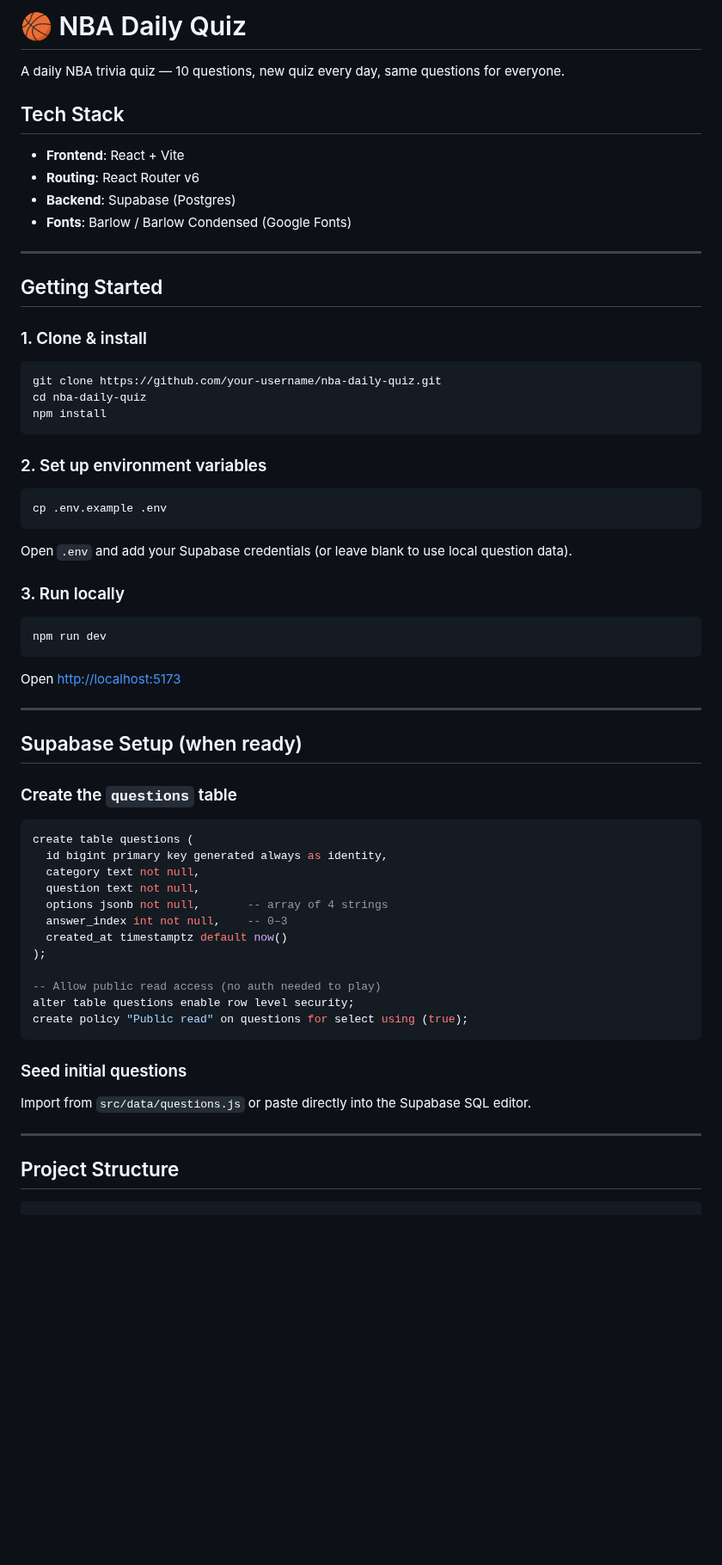
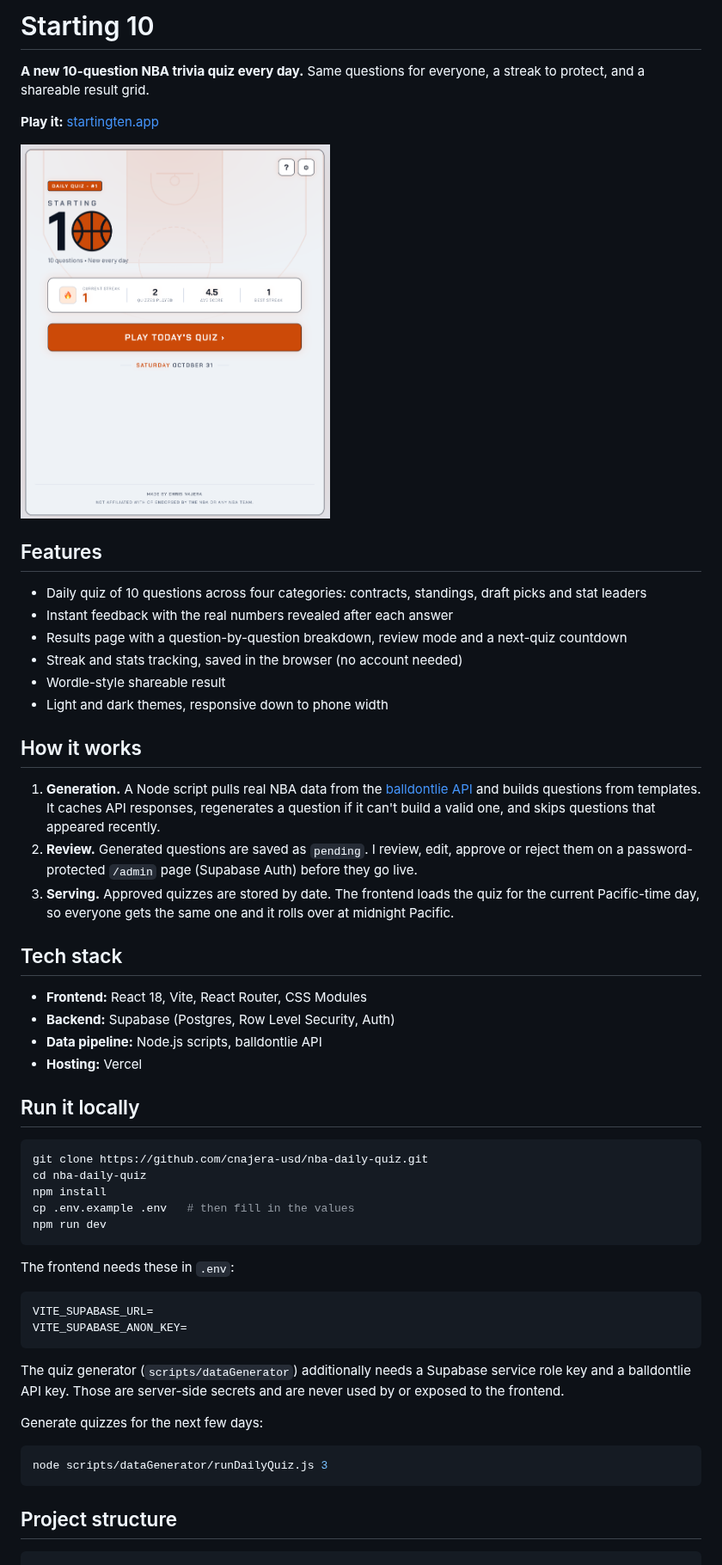
Before and after one commit to cnajera-usd/nba-daily-quiz, a Markdown page: README.md, the part around one of its changes. Shown at 86% size. Drawn GitHub-style; pictures changed too: docs/home.png (added); blank space fills up the shorter version.

````diff
--- a/README.md
+++ b/README.md
@@ -1,70 +1,60 @@
-# 🏀 NBA Daily Quiz
+# Starting 10
 
-A daily NBA trivia quiz — 10 questions, new quiz every day, same questions for everyone.
+**A new 10-question NBA trivia quiz every day.** Same questions for everyone, a streak to protect, and a shareable result grid.
 
-## Tech Stack
+**Play it:** [startingten.app](https://startingten.app)
 
-- **Frontend**: React + Vite
-- **Routing**: React Router v6
-- **Backend**: Supabase (Postgres)
-- **Fonts**: Barlow / Barlow Condensed (Google Fonts)
+<img src="docs/home.png" alt="Starting 10 home screen" width="360">
 
----
 
-## Getting Started
+## Features
 
-### 1. Clone & install
+- Daily quiz of 10 questions across four categories: contracts, standings, draft picks and stat leaders
+- Instant feedback with the real numbers revealed after each answer
+- Results page with a question-by-question breakdown, review mode and a next-quiz countdown
+- Streak and stats tracking, saved in the browser (no account needed)
+- Wordle-style shareable result
+- Light and dark themes, responsive down to phone width
+
+## How it works
+
+1. **Generation.** A Node script pulls real NBA data from the [balldontlie API](https://www.balldontlie.io/) and builds questions from templates. It caches API responses, regenerates a question if it can't build a valid one, and skips questions that appeared recently.
+2. **Review.** Generated questions are saved as `pending`. I review, edit, approve or reject them on a password-protected `/admin` page (Supabase Auth) before they go live.
+3. **Serving.** Approved quizzes are stored by date. The frontend loads the quiz for the current Pacific-time day, so everyone gets the same one and it rolls over at midnight Pacific.
+
+## Tech stack
+
+- **Frontend:** React 18, Vite, React Router, CSS Modules
+- **Backend:** Supabase (Postgres, Row Level Security, Auth)
+- **Data pipeline:** Node.js scripts, balldontlie API
+- **Hosting:** Vercel
+
+## Run it locally
 
 ```bash
-git clone https://github.com/your-username/nba-daily-quiz.git
+git clone https://github.com/cnajera-usd/nba-daily-quiz.git
 cd nba-daily-quiz
 npm install
-```
-
-### 2. Set up environment variables
-
-```bash
-cp .env.example .env
-```
-
-Open `.env` and add your Supabase credentials (or leave blank to use local question data).
-
-### 3. Run locally
-
-```bash
+cp .env.example .env   # then fill in the values
 npm run dev
 ```
 
-Open [http://localhost:5173](http://localhost:5173)
+The frontend needs these in `.env`:
 
----
-
-## Supabase Setup (when ready)
-
-### Create the `questions` table
-
-```sql
-create table questions (
-  id bigint primary key generated always as identity,
-  category text not null,
-  question text not null,
-  options jsonb not null,       -- array of 4 strings
-  answer_index int not null,    -- 0–3
-  created_at timestamptz default now()
-);
-
--- Allow public read access (no auth needed to play)
-alter table questions enable row level security;
-create policy "Public read" on questions for select using (true);
+```
+VITE_SUPABASE_URL=
+VITE_SUPABASE_ANON_KEY=
 ```
 
-### Seed initial questions
+The quiz generator (`scripts/dataGenerator`) additionally needs a Supabase service role key and a balldontlie API key. Those are server-side secrets and are never used by or exposed to the frontend.
 
-Import from `src/data/questions.js` or paste directly into the Supabase SQL editor.
+Generate quizzes for the next few days:
 
----
+```bash
+node scripts/dataGenerator/runDailyQuiz.js 3
+```
 
-## Project Structure
+## Project structure
 
 ```
 src/
````
Also changed, not shown: other parts of README.md (+18 -35 lines), 4 other files.
